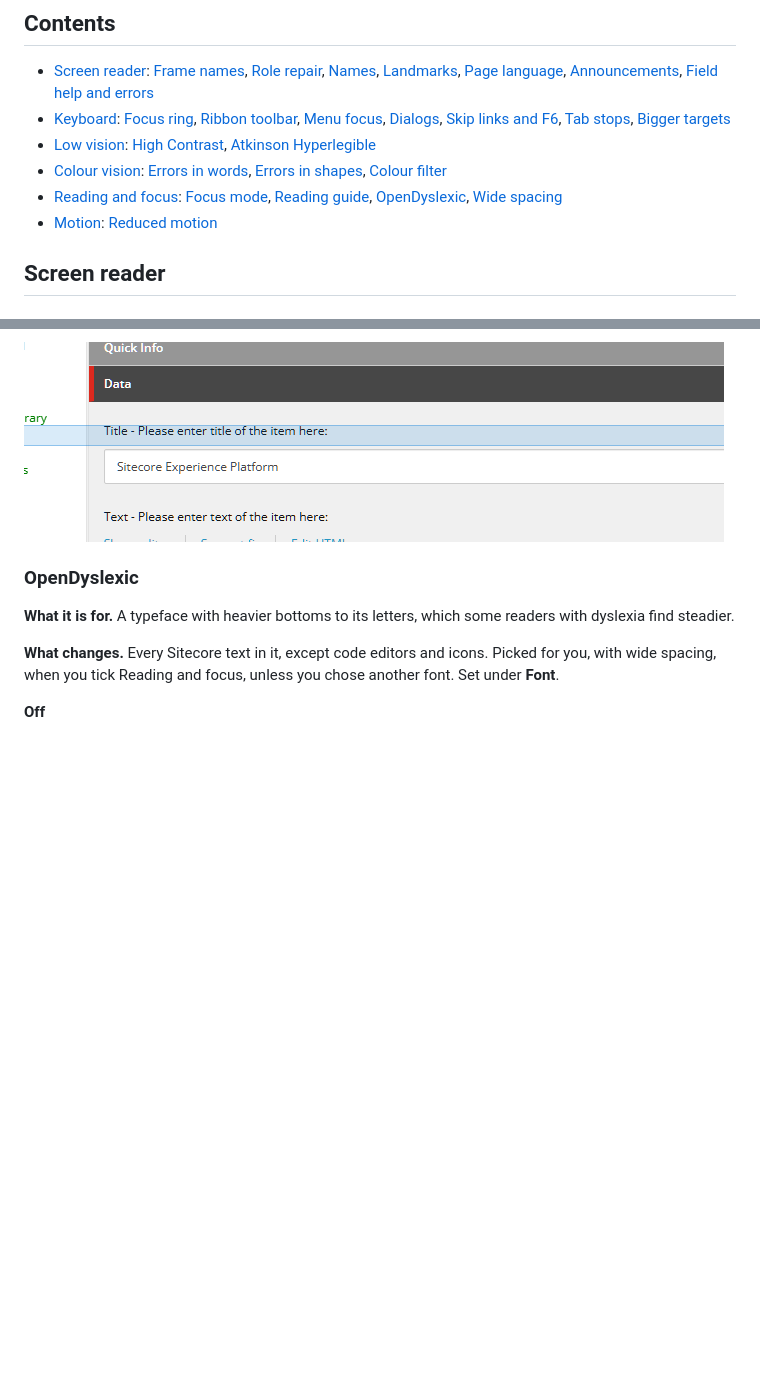
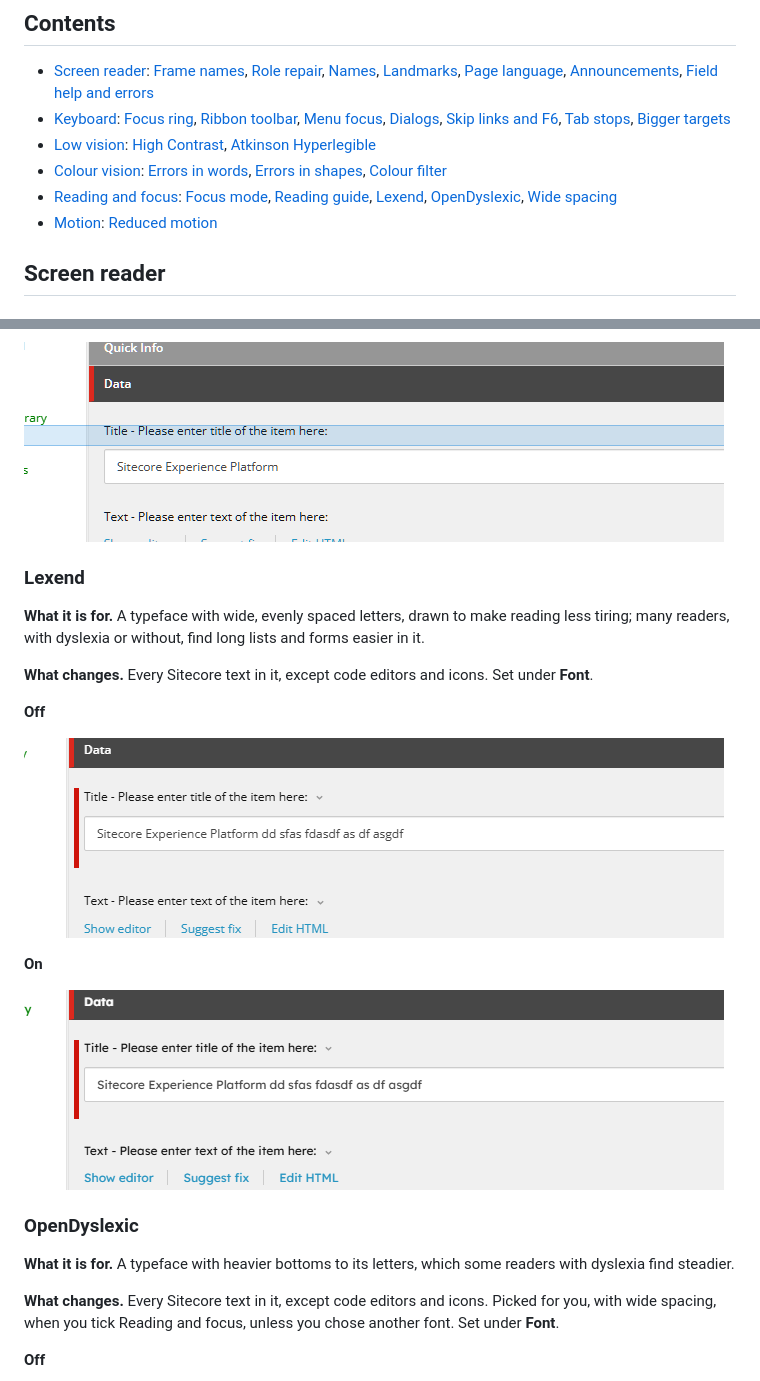
Before and after one commit to AdamNaj/ThemesForSitecore, a Markdown page: docs/accessibility.md, 2 parts joined by grey strips. GitHub-like rendering; pictures changed too: docs/accessibility/font-lexend-off.png (added), docs/accessibility/font-lexend-on.png (added); blank space fills up the shorter version.

```diff
--- a/docs/accessibility.md
+++ b/docs/accessibility.md
@@ -41,7 +41,7 @@ Every setting is per site, and each browser keeps its own.
 - [Colour vision](#colour-vision): [Errors in words](#errors-in-words), [Errors in shapes](#errors-in-shapes),
   [Colour filter](#colour-filter)
 - [Reading and focus](#reading-and-focus): [Focus mode](#focus-mode),
-  [Reading guide](#reading-guide), [OpenDyslexic](#opendyslexic),
+  [Reading guide](#reading-guide), [Lexend](#lexend), [OpenDyslexic](#opendyslexic),
   [Wide spacing](#wide-spacing)
 - [Motion](#motion): [Reduced motion](#reduced-motion)
 
@@ -647,6 +647,23 @@ Desktop's windows, the Content Editor's panes) only the frame the pointer or foc
 ![Reading guide, on](accessibility/reading-guide-on.png)
 <!-- /shots:reading-guide -->
 
+### Lexend
+
+**What it is for.** A typeface with wide, evenly spaced letters, drawn to make reading less tiring; many readers,
+with dyslexia or without, find long lists and forms easier in it.
+
+**What changes.** Every Sitecore text in it, except code editors and icons. Set under **Font**.
+
+<!-- shots:font-lexend -->
+**Off**
+
+![Lexend, off](accessibility/font-lexend-off.png)
+
+**On**
+
+![Lexend, on](accessibility/font-lexend-on.png)
+<!-- /shots:font-lexend -->
+
 ### OpenDyslexic
 
 **What it is for.** A typeface with heavier bottoms to its letters, which some readers with dyslexia find steadier.
```
Also changed, not shown: 8 other files.
